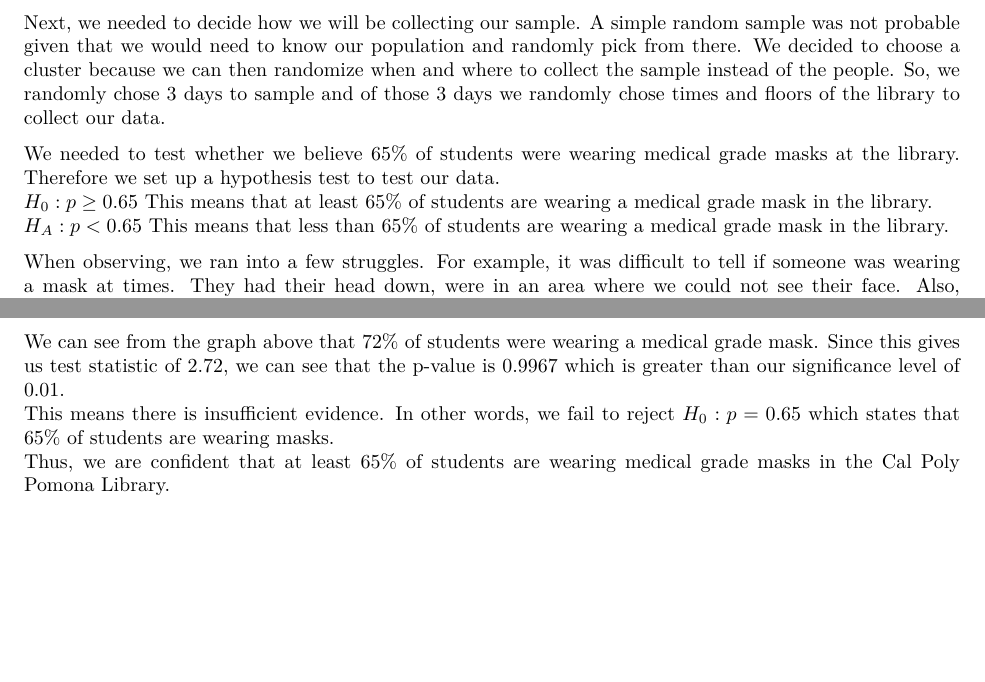
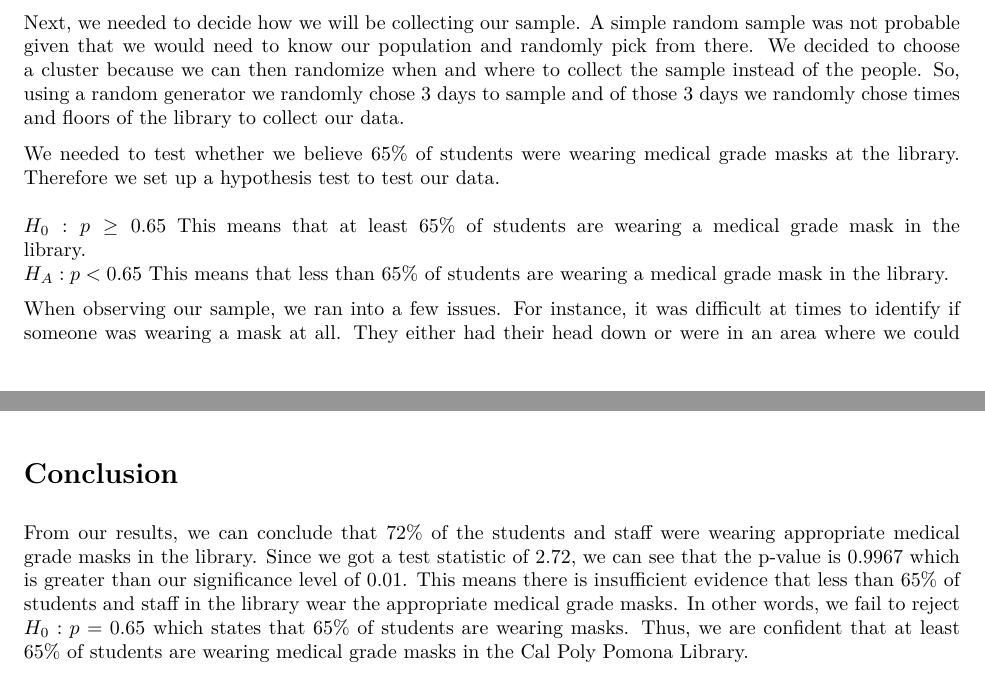
Before and after one commit to sheyaa/Masks_Project_5900, an R Markdown document (Mask_Project.Rmd): two parts of pages 3 and 5 of 8, joined at a grey line, cut so that both start at the same text, the shorter picture padded with empty space. The pictures show the output file Mask_Project.pdf that the author committed with the source.

Commit message:
Minor errors

```diff
--- a/Mask_Project.Rmd
+++ b/Mask_Project.Rmd
@@ -35,15 +36,16 @@ Our goal is to provide as precise of an answer as we can to the question being a
 
 We began by using an effect size calculator to determine the sample size needed to assure our client that we are being as accurate as possible. We decided to choose an effect size of $0.15$ and minimize our chances of a type 1 error by picking our $\alpha=.01$. This resulted in us needing a minimum sample size of 127 observations, given that we construct a simple random sample.
 
-Next, we needed to decide how we will be collecting our sample. A simple random sample was not probable given that we would need to know our population and randomly pick from there. We decided to choose a cluster because we can then randomize when and where to collect the sample instead of the people. So, we randomly chose 3 days to sample and of those 3 days we randomly chose times and floors of the library to collect our data.
+Next, we needed to decide how we will be collecting our sample. A simple random sample was not probable given that we would need to know our population and randomly pick from there. We decided to choose a cluster because we can then randomize when and where to collect the sample instead of the people. So, using a random generator we randomly chose 3 days to sample and of those 3 days we randomly chose times and floors of the library to collect our data.
 
 We needed to test whether we believe $65\%$ of students were wearing medical grade masks at the library. Therefore we set up a hypothesis test to test our data.
+\newline
 \newline
 $H_0: p \geq 0.65$ This means that at least 65% of students are wearing a medical grade mask in the library.
 \newline
 $H_A: p < 0.65$ This means that less than 65% of students are wearing a medical grade mask in the library.
 
-When observing, we ran into a few struggles. For example, it was difficult to tell if someone was wearing a mask at times. They had their head down, were in an area where we could not see their face. Also, students would be eating, but would forget to pull their mask up when they were done eating. Therefore, the following data we observed is to the best of our ability, with hopefully minor errors.
+When observing our sample, we ran into a few issues. For instance, it was difficult at times to identify if someone was wearing a mask at all. They either had their head down or were in an area where we could not see their face. Also, students would be eating, but would forget to pull their mask up once they were done. Therefore, the following data we observed is to the best of our ability, with hopefully consists of minor errors.
 
 # Results
 
@@ -101,11 +101,7 @@ Looking at our bar graph for the total number of observations we can see that $7
 
 # Conclusion
 
-We can see from the graph above that 72% of students were wearing a medical grade mask. Since this gives us test statistic of $2.72$, we can see that the p-value is $0.9967$ which is greater than our significance level of $0.01$.
-\newline
-This means there is insufficient evidence. In other words, we fail to reject $H_0: p = 0.65$ which states that 65% of students are wearing masks.
-\newline
-Thus, we are confident that at least 65% of students are wearing medical grade masks in the Cal Poly Pomona Library.
+From our results, we can conclude that 72% of the students and staff were wearing appropriate medical grade masks in the library. Since we got a test statistic of $2.72$, we can see that the p-value is $0.9967$ which is greater than our significance level of $0.01$. This means there is insufficient evidence that less than 65% of students and staff in the library wear the appropriate medical grade masks. In other words, we fail to reject $H_0: p = 0.65$ which states that 65% of students are wearing masks. Thus, we are confident that at least 65% of students are wearing medical grade masks in the Cal Poly Pomona Library.
 
 \newpage
 # Appendix A (Equations)
```
Also changed, not shown: Mask_Project.pdf, Mask_Project.Rmd (9 more changed lines).
